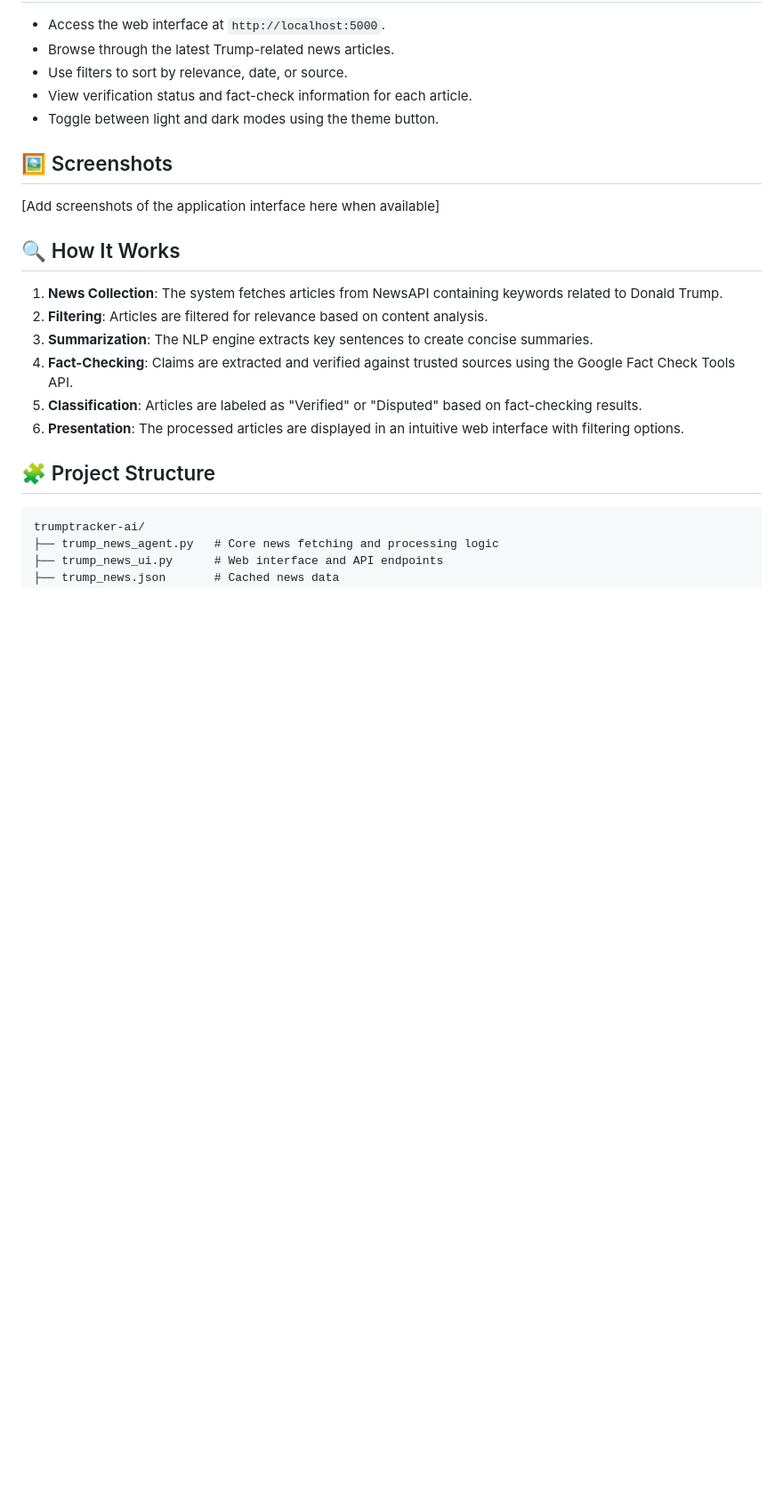
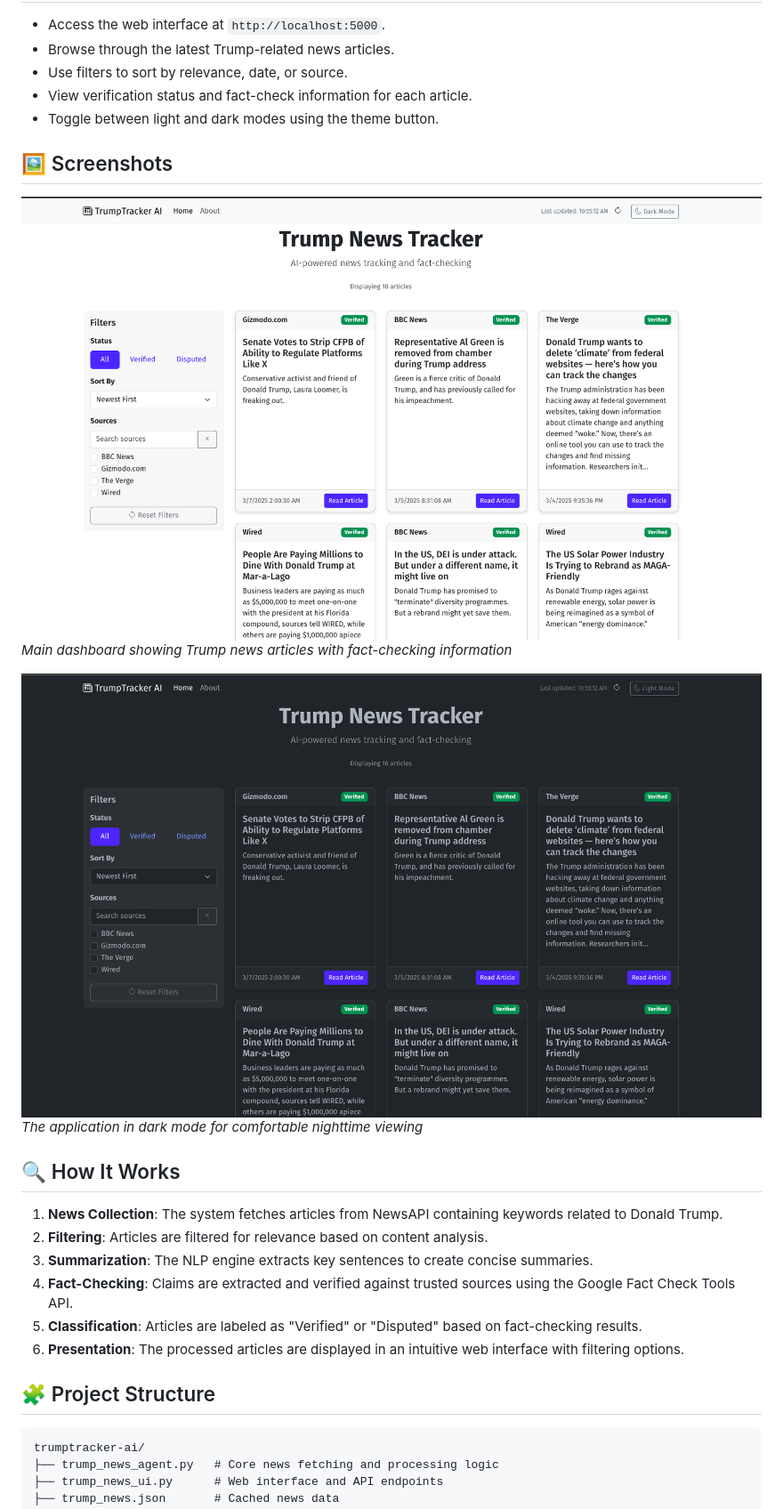
Before and after one commit to cbof16/TrumpTrackerAI, a Markdown page: Readme.md, the part around the change printed below. Shown: that part at 89% size. Drawn GitHub-style; blank space fills up the shorter version.

```diff
--- a/Readme.md
+++ b/Readme.md
@@ -96,7 +96,12 @@ TrumpTracker AI is an intelligent news aggregation platform that automatically c
 
 ## 🖼️ Screenshots
 
-[Add screenshots of the application interface here when available]
+![TrumpTracker AI Dashboard](./image.png)
+*Main dashboard showing Trump news articles with fact-checking information*
+
+![Dark Mode Interface](./darkmode.png)
+*The application in dark mode for comfortable nighttime viewing*
+
 
 ## 🔍 How It Works
 
```
Also changed, not shown: other parts of Readme.md (+2 -0 lines).
